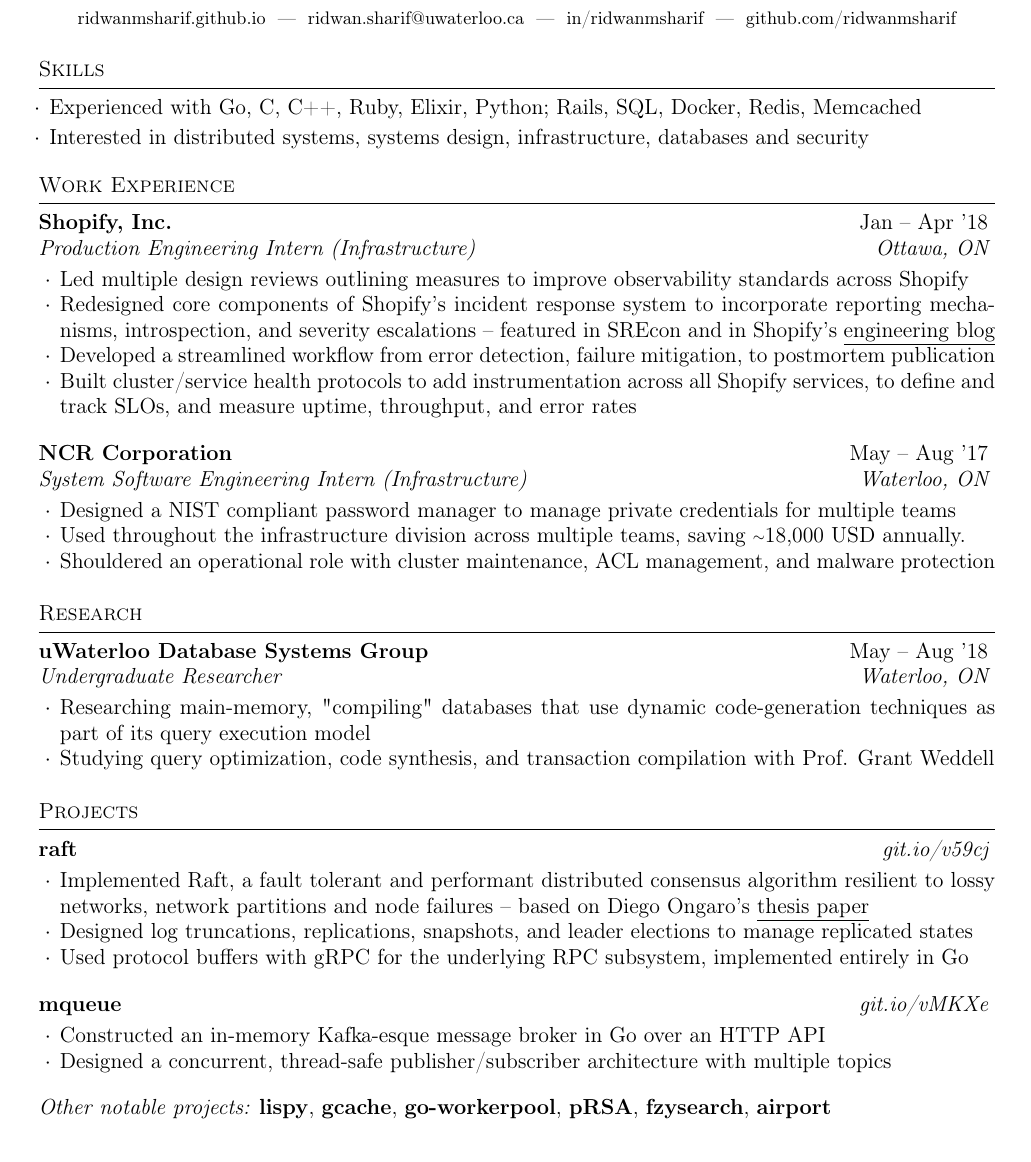
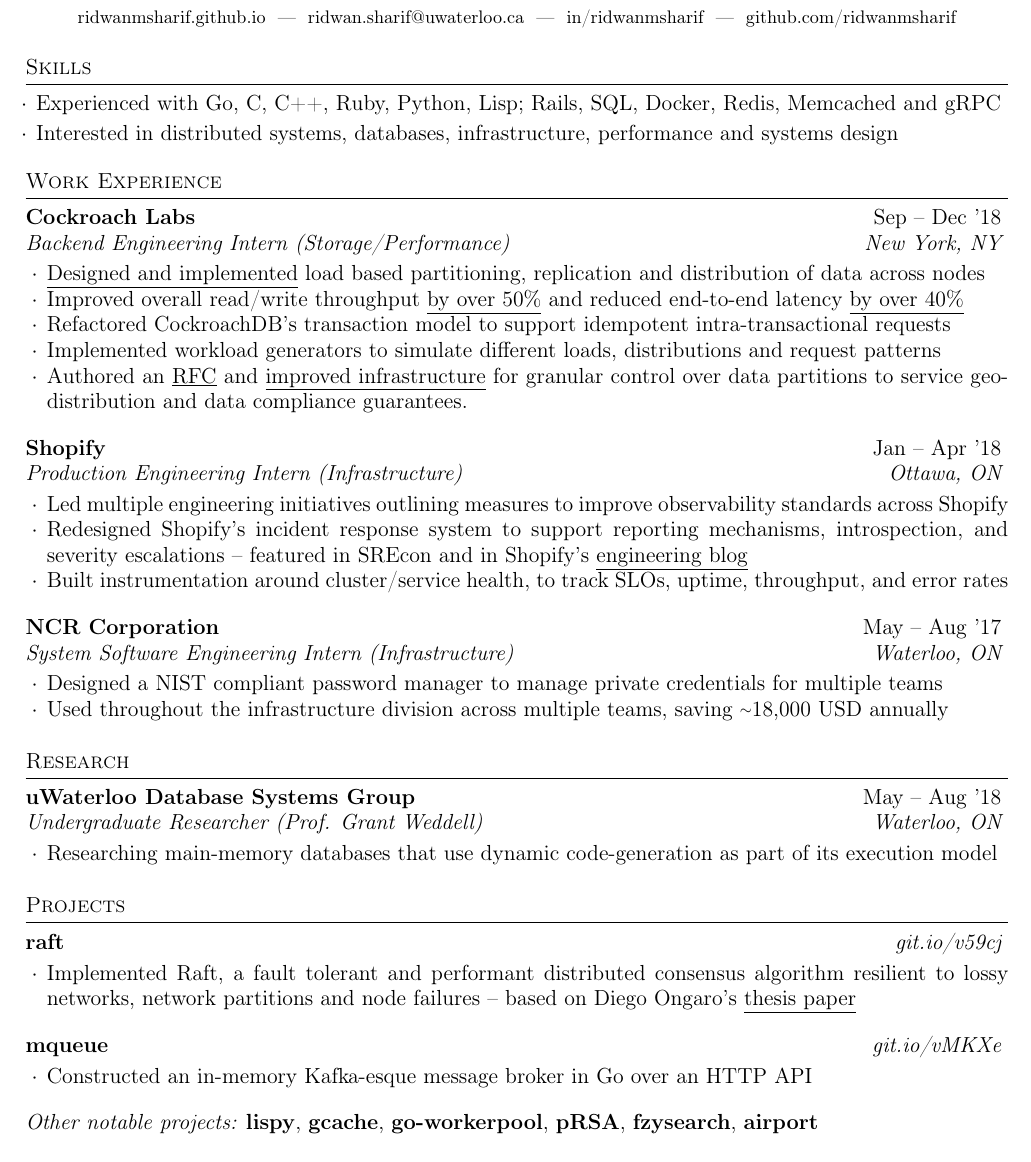
Before and after one commit to ridwanmsharif/ridwanmsharif.github.io, a LaTeX CV (resume/resume.tex): part of the page, cut so that both start at the same text. Compiled offline with pdfLaTeX.

Commit message:
resume: added CRL
Added whatever work I've done so far at CRL

```diff
--- a/resume/resume.tex
+++ b/resume/resume.tex
@@ -4,7 +4,7 @@
 % !TeX spellcheck = en
 \documentclass{resume} % Use the custom resume.cls style
 
-\usepackage[left=0.6in,top=0.4in,right=0.6in,bottom=0.5in]{geometry} % Document margins
+\usepackage[left=0.5in,top=0.5in,right=0.5in,bottom=0.5in]{geometry} % Document margins
 
 \usepackage[colorlinks=true, linkcolor=black, urlcolor=black]{hyperref}
 \usepackage{marvosym}
@@ -28,10 +28,10 @@
   \vspace {0.3em}
   \begin{list}{$\cdot$}{\leftmargin=0.5em}
     \itemsep -0.3em \vspace{-0.3em}
-    \item Experienced with Go, C, C++, Ruby, Elixir, Python; Rails, SQL, Docker, Redis,
-      Memcached
-    \item Interested in distributed systems, systems design, infrastructure,
-      databases and security
+    \item Experienced with Go, C, C++, Ruby, Python, Lisp; Rails, SQL, Docker, Redis,
+      Memcached and gRPC
+    \item Interested in distributed systems, databases, infrastructure,
+      performance and systems design
   \end{list}
   \vspace{0.3em}
 \end{rSection}
@@ -42,22 +42,36 @@
 %----------------------------------------------------------------------------------------
 
 \begin{rSection}{Work Experience}
-  \begin{rSubsection}{Shopify, Inc.}
+  \begin{rSubsection}{Cockroach Labs}
+    {Sep -- Dec '18}
+         {Backend Engineering Intern (Storage/Performance)}
+         {New York, NY}
+       \item \href{https://github.com/cockroachdb/cockroach/pull/31413}
+      {\underline{Designed and implemented}} load based partitioning, replication and distribution of data across nodes
+    \item Improved overall read/write throughput
+         \href{https://github.com/cockroachdb/cockroach/issues/31819}{\underline{by over 50\%}}
+         and reduced end-to-end latency \href{https://github.com/cockroachdb/cockroach/issues/31819}{\underline{by over 40\%}}
+       \item Refactored CockroachDB's transaction model to support idempotent intra-transactional
+         requests
+       \item Implemented workload generators to simulate different loads, distributions and request patterns
+       \item Authored an \href{https://github.com/cockroachdb/cockroach/pull/30426}{\underline{RFC}}
+         and \href{https://github.com/cockroachdb/cockroach/pull/30611}{\underline{improved infrastructure}}
+         for granular control over data partitions to service geo-distribution and data compliance guarantees.
+  \end{rSubsection}
+
+  \begin{rSubsection}{Shopify}
 		     {Jan -- Apr '18}
 		     {Production Engineering Intern (Infrastructure)}
 		     {Ottawa, ON}
-    \item Led multiple design reviews outlining measures to improve
+    \item Led multiple engineering initiatives outlining measures to improve
       observability standards across Shopify
-    \item Redesigned core components of Shopify's incident response system
-      to incorporate reporting mechanisms, introspection, and severity
+    \item Redesigned Shopify's incident response system
+      to support reporting mechanisms, introspection, and severity
       escalations -- featured in SREcon and in Shopify's
       \href{https://engineering.shopify.com/blogs/engineering/implementing-chatops-into-our-incident-management-procedure}
       {\underline{engineering blog}}
-    \item Developed a streamlined workflow from error detection, failure
-      mitigation, to postmortem publication
-    \item Built cluster/service health protocols to add instrumentation across
-      all Shopify services, to define and track SLOs, and measure uptime,
-      throughput, and error rates
+    \item Built instrumentation around cluster/service health, to track
+      SLOs, uptime, throughput, and error rates
   \end{rSubsection}
 
   \begin{rSubsection}{NCR Corporation}
@@ -68,9 +82,7 @@
       credentials for multiple teams
     \item Used throughout the infrastructure division across multiple
       teams, saving {\raise.17ex\hbox{$\scriptstyle\mathtt{\sim}$}}18,000 USD
-      annually.
-    \item Shouldered an operational role with cluster maintenance, ACL management,
-      and malware protection
+      annually
   \end{rSubsection}
 \end{rSection}
 
@@ -80,12 +92,10 @@
 \begin{rSection}{Research}
   \begin{rSubsection}{uWaterloo Database Systems Group}
 	  {May -- Aug '18}
-	  {Undergraduate Researcher}
+    {Undergraduate Researcher (Prof. Grant Weddell)}
 	  {Waterloo, ON}
-    \item Researching main-memory, "compiling" databases that use dynamic
-      code-generation techniques as part of its query execution model
-    \item Studying query optimization, code synthesis, and transaction
-      compilation with Prof. Grant Weddell
+    \item Researching main-memory databases that use dynamic
+      code-generation as part of its execution model
   \end{rSubsection}
 \end{rSection}
 
@@ -103,10 +113,6 @@
       consensus algorithm resilient to lossy networks, network partitions and
       node failures -- based on Diego Ongaro's
       \href{https://raft.github.io/raft.pdf}{\underline{thesis paper}}
-    \item Designed log truncations, replications, snapshots, and leader
-      elections to manage replicated states
-    \item Used protocol buffers with gRPC for the underlying RPC subsystem,
-      implemented entirely in Go
 
   \end{rSubsection}
 
@@ -116,8 +122,6 @@
 	  {}
 
     \item Constructed an in-memory Kafka-esque message broker in Go over an HTTP API
-    \item Designed a concurrent, thread-safe publisher/subscriber architecture
-      with multiple topics
   \end{rSubsection}
 
   \begin{rMinisection}
```
